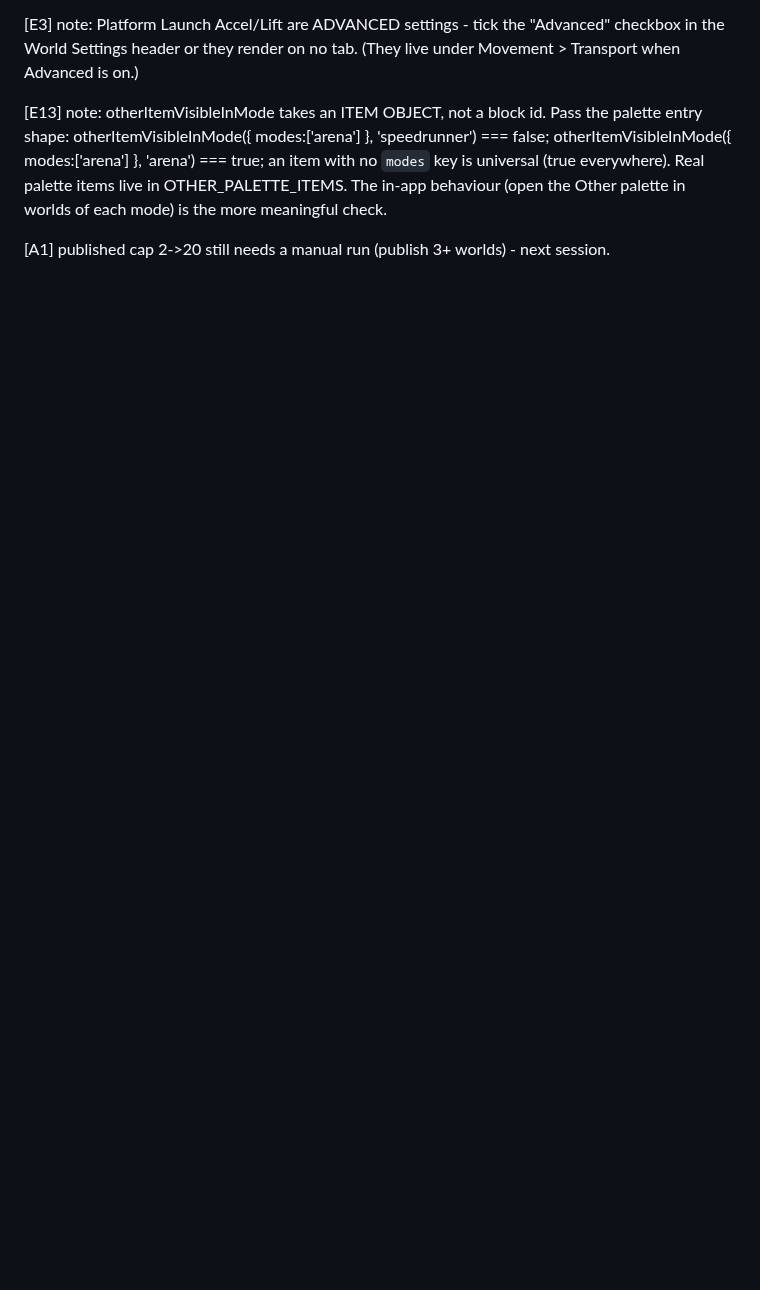
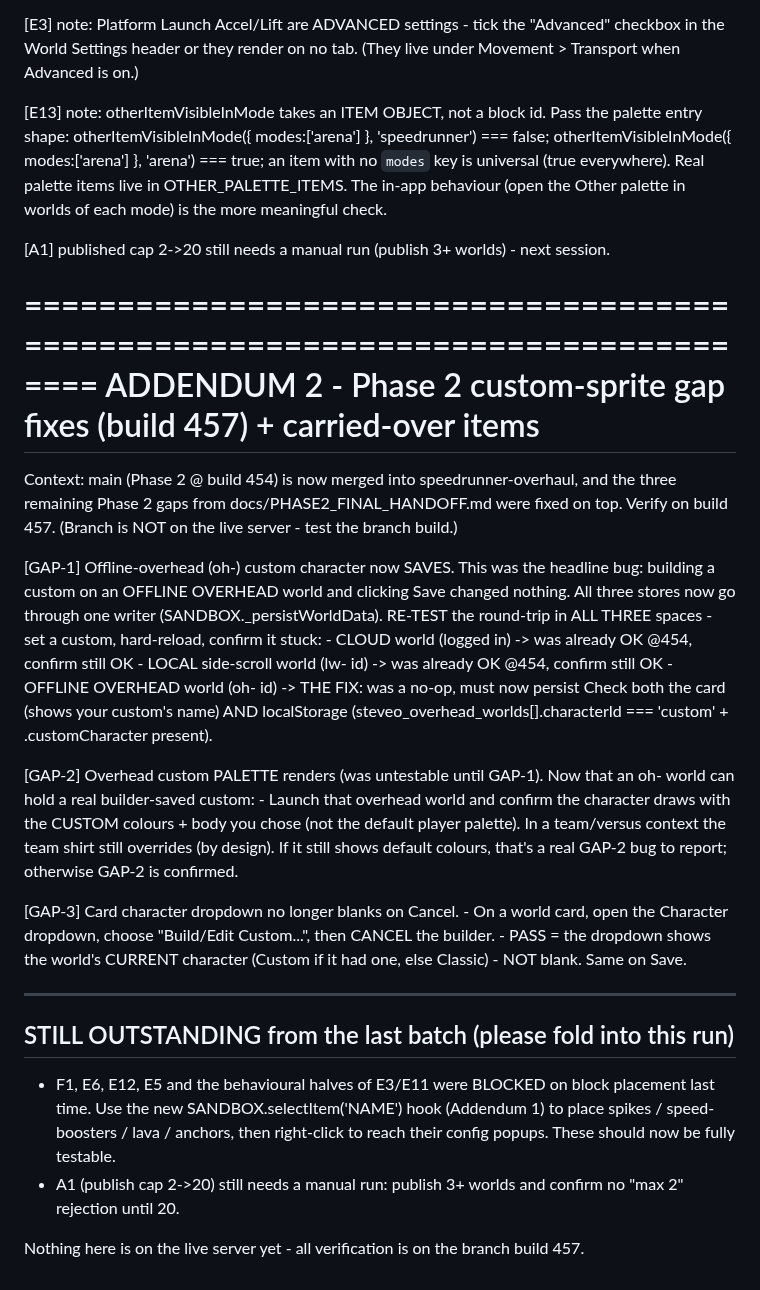
Before and after one commit to krtaylor-ui/steveo-platformer, a Markdown page: docs/TESTER_BRIEF_SPEEDRUNNER_453.md, the part around the change. Rendered like a GitHub page; blank space fills up the shorter version.

Commit message:
docs: tester brief addendum 2 — Phase 2 gap fixes (build 457) re-verify steps
Co-Authored-By: Claude Opus 4.8 (1M context) <noreply@anthropic.com>

```diff
--- a/docs/TESTER_BRIEF_SPEEDRUNNER_453.md
+++ b/docs/TESTER_BRIEF_SPEEDRUNNER_453.md
@@ -197,3 +197,49 @@ ADDENDUM - responses to the 440-453 test feedback (builds 455-456)
   each mode) is the more meaningful check.
 
 [A1] published cap 2->20 still needs a manual run (publish 3+ worlds) - next session.
+
+
+================================================================================
+ADDENDUM 2 - Phase 2 custom-sprite gap fixes (build 457) + carried-over items
+================================================================================
+
+Context: main (Phase 2 @ build 454) is now merged into speedrunner-overhaul, and the
+three remaining Phase 2 gaps from docs/PHASE2_FINAL_HANDOFF.md were fixed on top.
+Verify on build 457. (Branch is NOT on the live server - test the branch build.)
+
+[GAP-1] Offline-overhead (oh-) custom character now SAVES. This was the headline bug:
+  building a custom on an OFFLINE OVERHEAD world and clicking Save changed nothing.
+  All three stores now go through one writer (SANDBOX._persistWorldData).
+  RE-TEST the round-trip in ALL THREE spaces - set a custom, hard-reload, confirm it
+  stuck:
+    - CLOUD world (logged in)            -> was already OK @454, confirm still OK
+    - LOCAL side-scroll world (lw- id)   -> was already OK @454, confirm still OK
+    - OFFLINE OVERHEAD world (oh- id)    -> THE FIX: was a no-op, must now persist
+  Check both the card (shows your custom's name) AND localStorage
+  (steveo_overhead_worlds[<id>].characterId === 'custom' + .customCharacter present).
+
+[GAP-2] Overhead custom PALETTE renders (was untestable until GAP-1). Now that an
+  oh- world can hold a real builder-saved custom:
+    - Launch that overhead world and confirm the character draws with the CUSTOM
+      colours + body you chose (not the default player palette). In a team/versus
+      context the team shirt still overrides (by design).
+  If it still shows default colours, that's a real GAP-2 bug to report; otherwise
+  GAP-2 is confirmed.
+
+[GAP-3] Card character dropdown no longer blanks on Cancel.
+    - On a world card, open the Character dropdown, choose "Build/Edit Custom...",
+      then CANCEL the builder.
+    - PASS = the dropdown shows the world's CURRENT character (Custom if it had one,
+      else Classic) - NOT blank. Same on Save.
+
+--------------------------------------------------------------------------------
+STILL OUTSTANDING from the last batch (please fold into this run)
+--------------------------------------------------------------------------------
+- F1, E6, E12, E5 and the behavioural halves of E3/E11 were BLOCKED on block
+  placement last time. Use the new SANDBOX.selectItem('NAME') hook (Addendum 1) to
+  place spikes / speed-boosters / lava / anchors, then right-click to reach their
+  config popups. These should now be fully testable.
+- A1 (publish cap 2->20) still needs a manual run: publish 3+ worlds and confirm no
+  "max 2" rejection until 20.
+
+Nothing here is on the live server yet - all verification is on the branch build 457.
```
